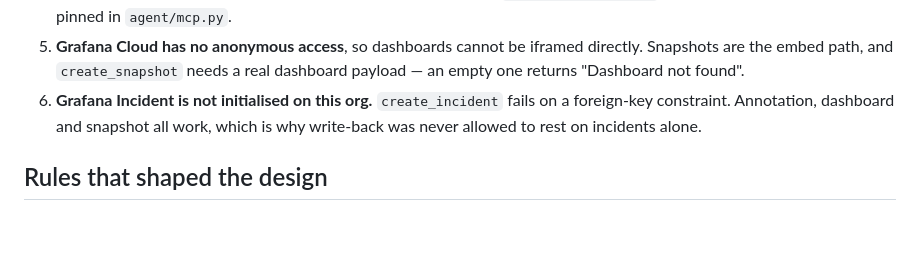
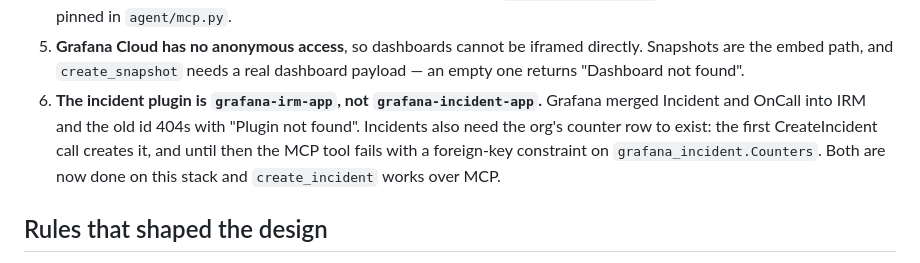
Before and after one commit to biyonjose10/shot-clock, a Markdown page: CLAUDE.md, the part around the change. Drawn GitHub-style; blank space fills up the shorter version.

Commit message:
docs: record the IRM plugin id change and incident counter init
The incident plugin is grafana-irm-app; grafana-incident-app 404s since Grafana
merged Incident and OnCall. The org's counter row also has to exist before the
MCP tool can create an incident, and the first CreateIncident call creates it.
create_incident now works over MCP on this stack.

```diff
--- a/CLAUDE.md
+++ b/CLAUDE.md
@@ -43,9 +43,12 @@ scripts/list_mcp_tools.py    enumerate MCP tools from the running binary
 5. **Grafana Cloud has no anonymous access**, so dashboards cannot be iframed
    directly. Snapshots are the embed path, and `create_snapshot` needs a real
    dashboard payload — an empty one returns "Dashboard not found".
-6. **Grafana Incident is not initialised on this org.** `create_incident` fails
-   on a foreign-key constraint. Annotation, dashboard and snapshot all work,
-   which is why write-back was never allowed to rest on incidents alone.
+6. **The incident plugin is `grafana-irm-app`, not `grafana-incident-app`.**
+   Grafana merged Incident and OnCall into IRM and the old id 404s with
+   "Plugin not found". Incidents also need the org's counter row to exist:
+   the first CreateIncident call creates it, and until then the MCP tool fails
+   with a foreign-key constraint on `grafana_incident.Counters`. Both are now
+   done on this stack and `create_incident` works over MCP.
 
 ## Rules that shaped the design
 
```
